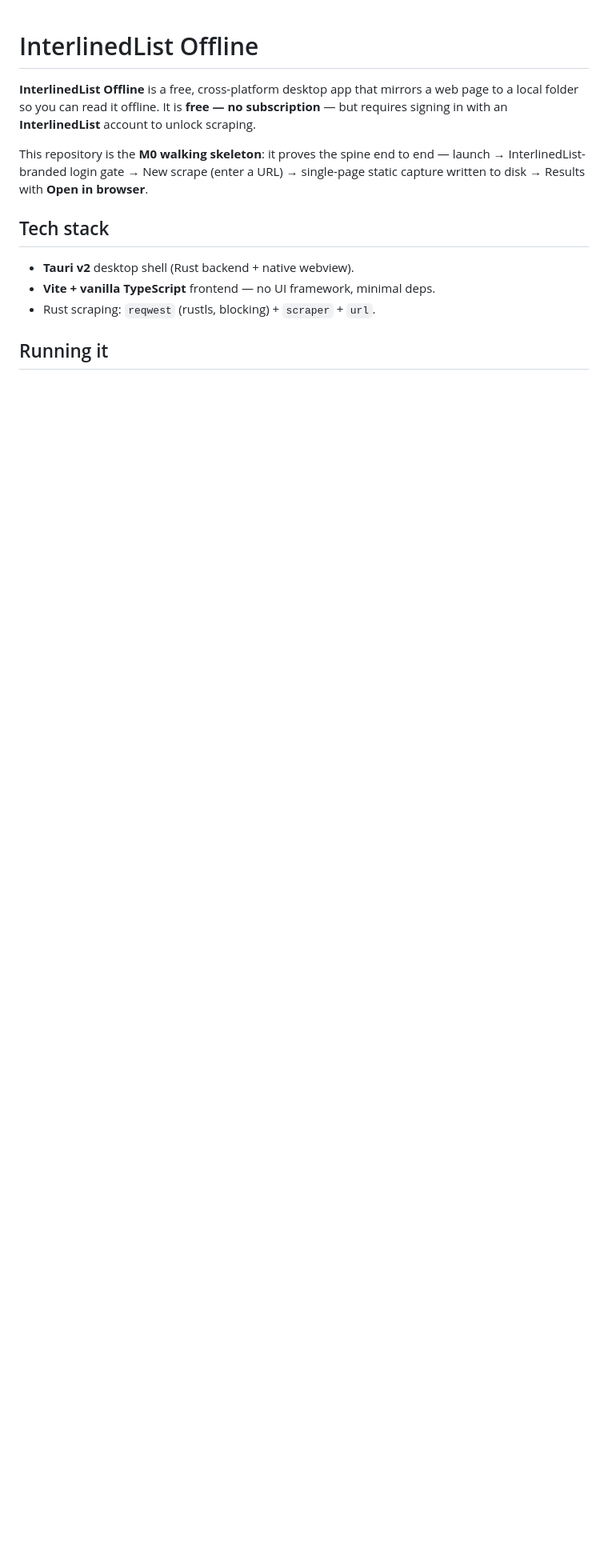
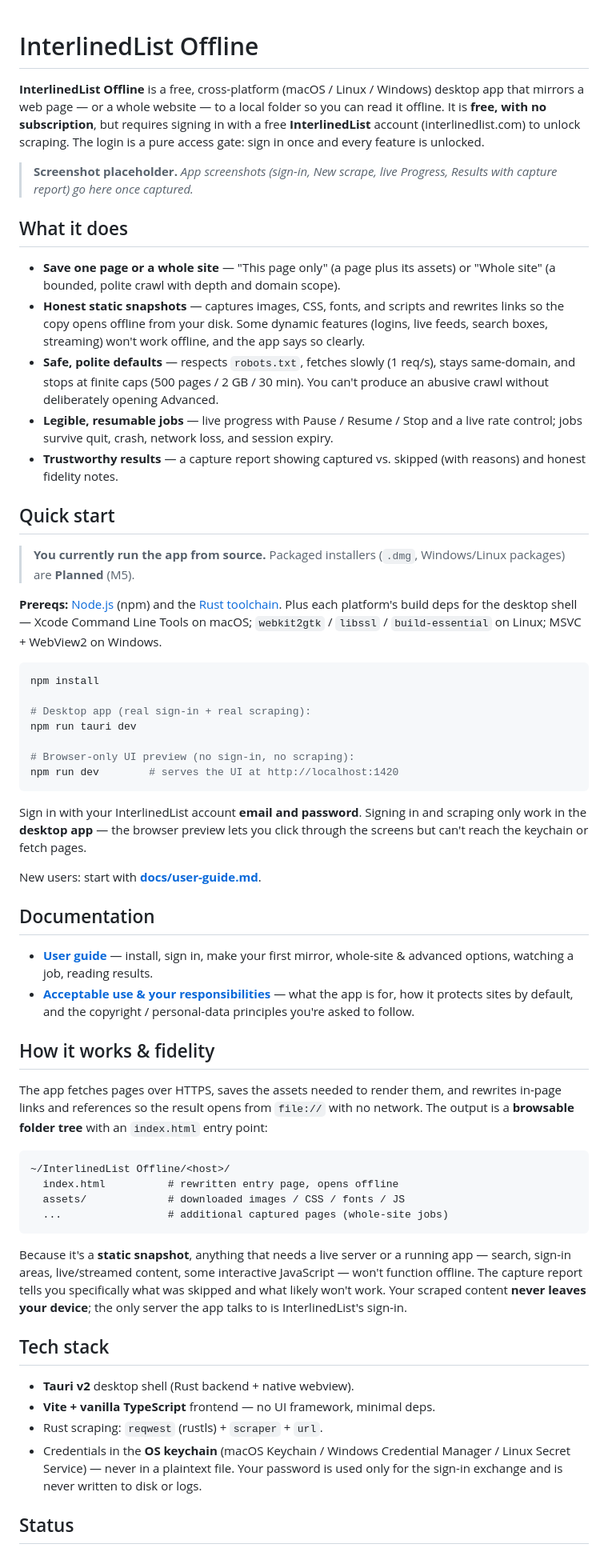
Before and after one commit to CompositeCode/tertiary-offline-web, a Markdown page: README.md, the part around one of its changes. Shown at 80% size. Drawn GitHub-style; blank space fills up the shorter version.

````diff
--- a/README.md
+++ b/README.md
@@ -1,19 +1,93 @@
 # InterlinedList Offline
 
-**InterlinedList Offline** is a free, cross-platform desktop app that mirrors a
-web page to a local folder so you can read it offline. It is **free — no
-subscription** — but requires signing in with an **InterlinedList** account to
-unlock scraping.
+**InterlinedList Offline** is a free, cross-platform (macOS / Linux / Windows)
+desktop app that mirrors a web page — or a whole website — to a local folder so
+you can read it offline. It is **free, with no subscription**, but requires
+signing in with a free **InterlinedList** account (interlinedlist.com) to unlock
+scraping. The login is a pure access gate: sign in once and every feature is
+unlocked.
 
-This repository is the **M0 walking skeleton**: it proves the spine end to end —
-launch → InterlinedList-branded login gate → New scrape (enter a URL) →
-single-page static capture written to disk → Results with **Open in browser**.
+> **Screenshot placeholder.** _App screenshots (sign-in, New scrape, live
+> Progress, Results with capture report) go here once captured._
+
+## What it does
+
+- **Save one page or a whole site** — "This page only" (a page plus its assets)
+  or "Whole site" (a bounded, polite crawl with depth and domain scope).
+- **Honest static snapshots** — captures images, CSS, fonts, and scripts and
+  rewrites links so the copy opens offline from your disk. Some dynamic features
+  (logins, live feeds, search boxes, streaming) won't work offline, and the app
+  says so clearly.
+- **Safe, polite defaults** — respects `robots.txt`, fetches slowly (1 req/s),
+  stays same-domain, and stops at finite caps (500 pages / 2 GB / 30 min). You
+  can't produce an abusive crawl without deliberately opening Advanced.
+- **Legible, resumable jobs** — live progress with Pause / Resume / Stop and a
+  live rate control; jobs survive quit, crash, network loss, and session expiry.
+- **Trustworthy results** — a capture report showing captured vs. skipped (with
+  reasons) and honest fidelity notes.
+
+## Quick start
+
+> **You currently run the app from source.** Packaged installers (`.dmg`,
+> Windows/Linux packages) are **Planned** (M5).
+
+**Prereqs:** [Node.js](https://nodejs.org) (npm) and the
+[Rust toolchain](https://rustup.rs). Plus each platform's build deps for the
+desktop shell — Xcode Command Line Tools on macOS;
+`webkit2gtk` / `libssl` / `build-essential` on Linux; MSVC + WebView2 on Windows.
+
+```bash
+npm install
+
+# Desktop app (real sign-in + real scraping):
+npm run tauri dev
+
+# Browser-only UI preview (no sign-in, no scraping):
+npm run dev        # serves the UI at http://localhost:1420
+```
+
+Sign in with your InterlinedList account **email and password**. Signing in and
+scraping only work in the **desktop app** — the browser preview lets you click
+through the screens but can't reach the keychain or fetch pages.
+
+New users: start with **[docs/user-guide.md](docs/user-guide.md)**.
+
+## Documentation
+
+- **[User guide](docs/user-guide.md)** — install, sign in, make your first
+  mirror, whole-site & advanced options, watching a job, reading results.
+- **[Acceptable use & your responsibilities](docs/acceptable-use.md)** — what the
+  app is for, how it protects sites by default, and the copyright / personal-data
+  principles you're asked to follow.
+
+## How it works & fidelity
+
+The app fetches pages over HTTPS, saves the assets needed to render them, and
+rewrites in-page links and references so the result opens from `file://` with no
+network. The output is a **browsable folder tree** with an `index.html` entry
+point:
+
+```
+~/InterlinedList Offline/<host>/
+  index.html          # rewritten entry page, opens offline
+  assets/             # downloaded images / CSS / fonts / JS
+  ...                 # additional captured pages (whole-site jobs)
+```
+
+Because it's a **static snapshot**, anything that needs a live server or a running
+app — search, sign-in areas, live/streamed content, some interactive JavaScript —
+won't function offline. The capture report tells you specifically what was skipped
+and what likely won't work. Your scraped content **never leaves your device**; the
+only server the app talks to is InterlinedList's sign-in.
 
 ## Tech stack
 
 - **Tauri v2** desktop shell (Rust backend + native webview).
 - **Vite + vanilla TypeScript** frontend — no UI framework, minimal deps.
-- Rust scraping: `reqwest` (rustls, blocking) + `scraper` + `url`.
+- Rust scraping: `reqwest` (rustls) + `scraper` + `url`.
+- Credentials in the **OS keychain** (macOS Keychain / Windows Credential Manager
+  / Linux Secret Service) — never in a plaintext file. Your password is used only
+  for the sign-in exchange and is never written to disk or logs.
 
-## Running it
+## Status
 
````
Also changed, not shown: other parts of README.md (+22 -72 lines), docs/user-guide.md (added, +388 -0 lines).
